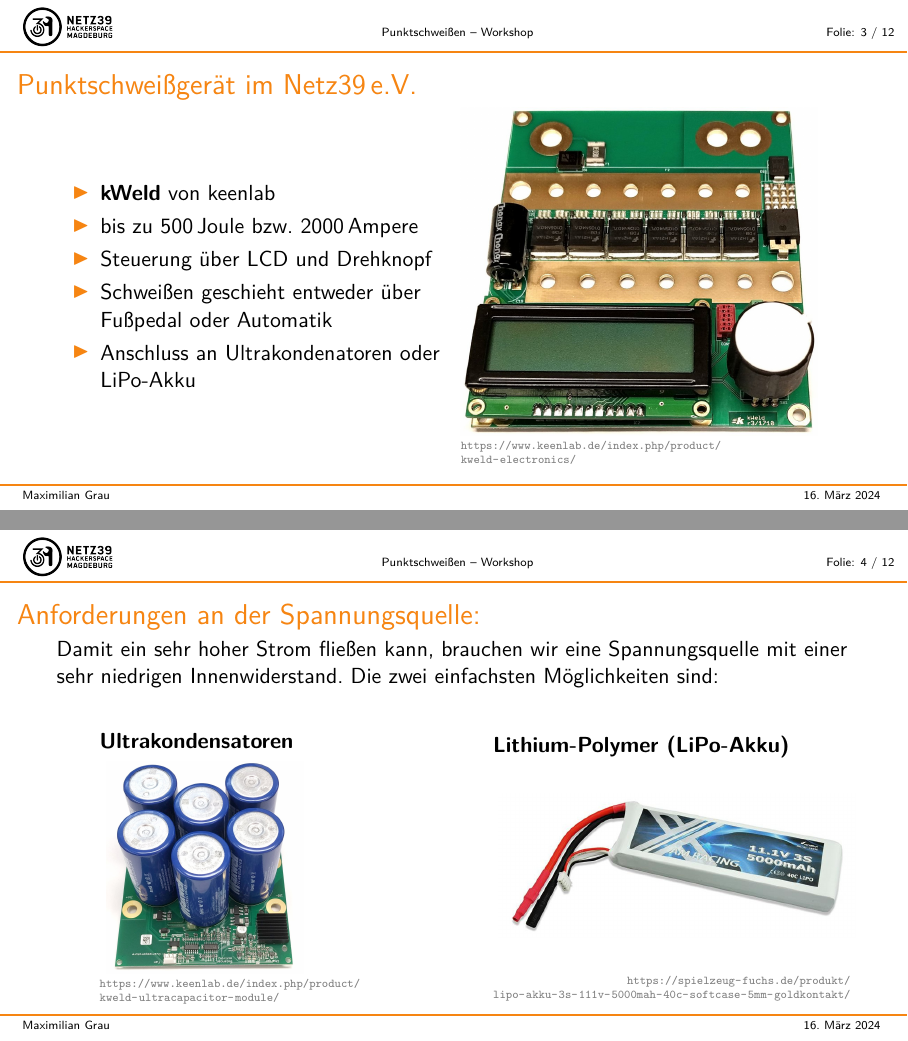
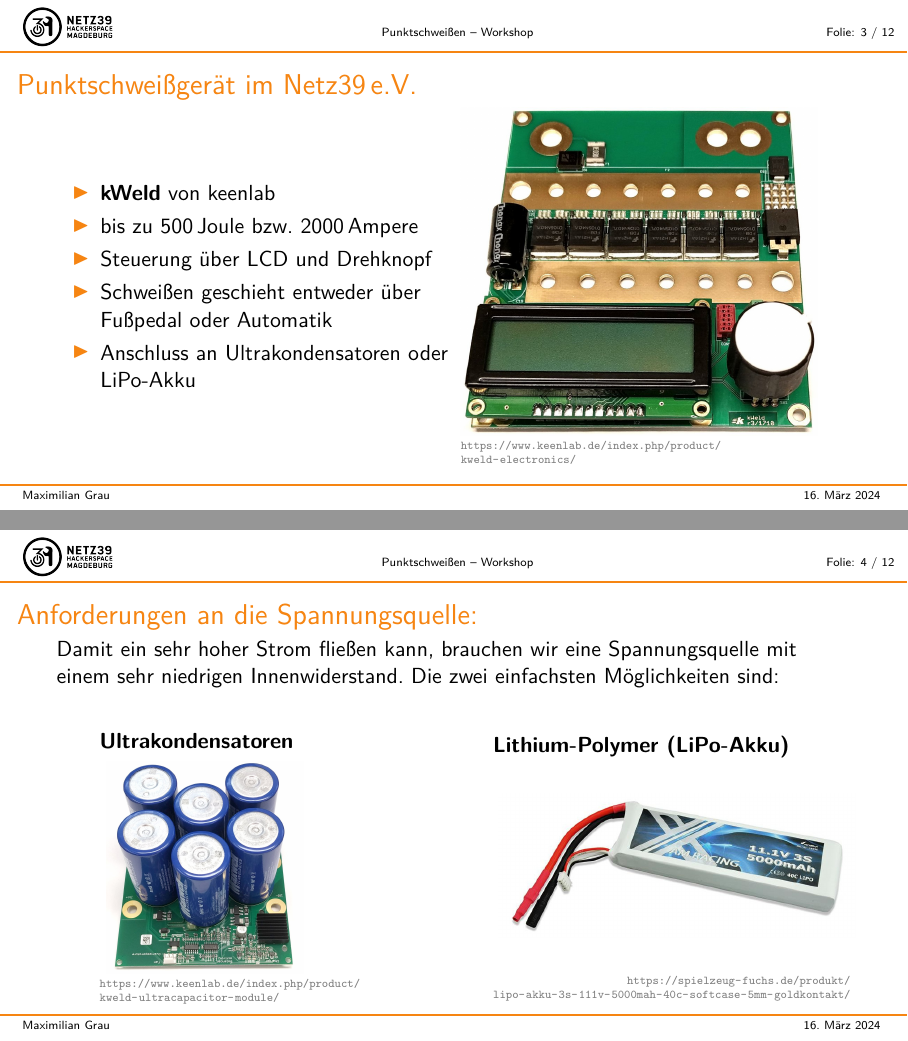
Before and after one commit to MG-5/punktschweissen-workshop, LaTeX slides (punktschweißen-workshop.tex): pages 4 and 5 of 12, joined at a grey line. Compiled offline with pdfLaTeX.

Commit message:
Fix misc spellings

```diff
--- a/punktschweißen-workshop.tex
+++ b/punktschweißen-workshop.tex
@@ -51,7 +51,7 @@
 				\item bis zu 500\,Joule bzw. 2000\,Ampere
 				\item Steuerung über LCD und Drehknopf
 				\item Schweißen geschieht entweder über Fußpedal oder Automatik
-				\item Anschluss an Ultrakondenatoren oder LiPo-Akku
+				\item Anschluss an Ultrakondensatoren oder LiPo-Akku
 			\end{itemize}
 		\end{minipage}
 		\begin{minipage}{0.45\textwidth}
@@ -62,8 +62,8 @@
 	\end{frame}
 
 	\begin{frame}
-		\frametitle{Anforderungen an der Spannungsquelle:}
-		Damit ein sehr hoher Strom fließen kann, brauchen wir eine Spannungsquelle mit einer sehr niedrigen Innenwiderstand. Die zwei einfachsten Möglichkeiten sind:\\[2em]
+		\frametitle{Anforderungen an die Spannungsquelle:}
+		Damit ein sehr hoher Strom fließen kann, brauchen wir eine Spannungsquelle mit einem sehr niedrigen Innenwiderstand. Die zwei einfachsten Möglichkeiten sind:\\[2em]
 		\hfill
 		\begin{minipage}{0.45\textwidth}
 			\onslide<2->\textbf{Ultrakondensatoren}\\[0.5em]
```
Also changed, not shown: punktschweißen-workshop.pdf, punktschweißen-workshop.tex (2 more changed lines).
